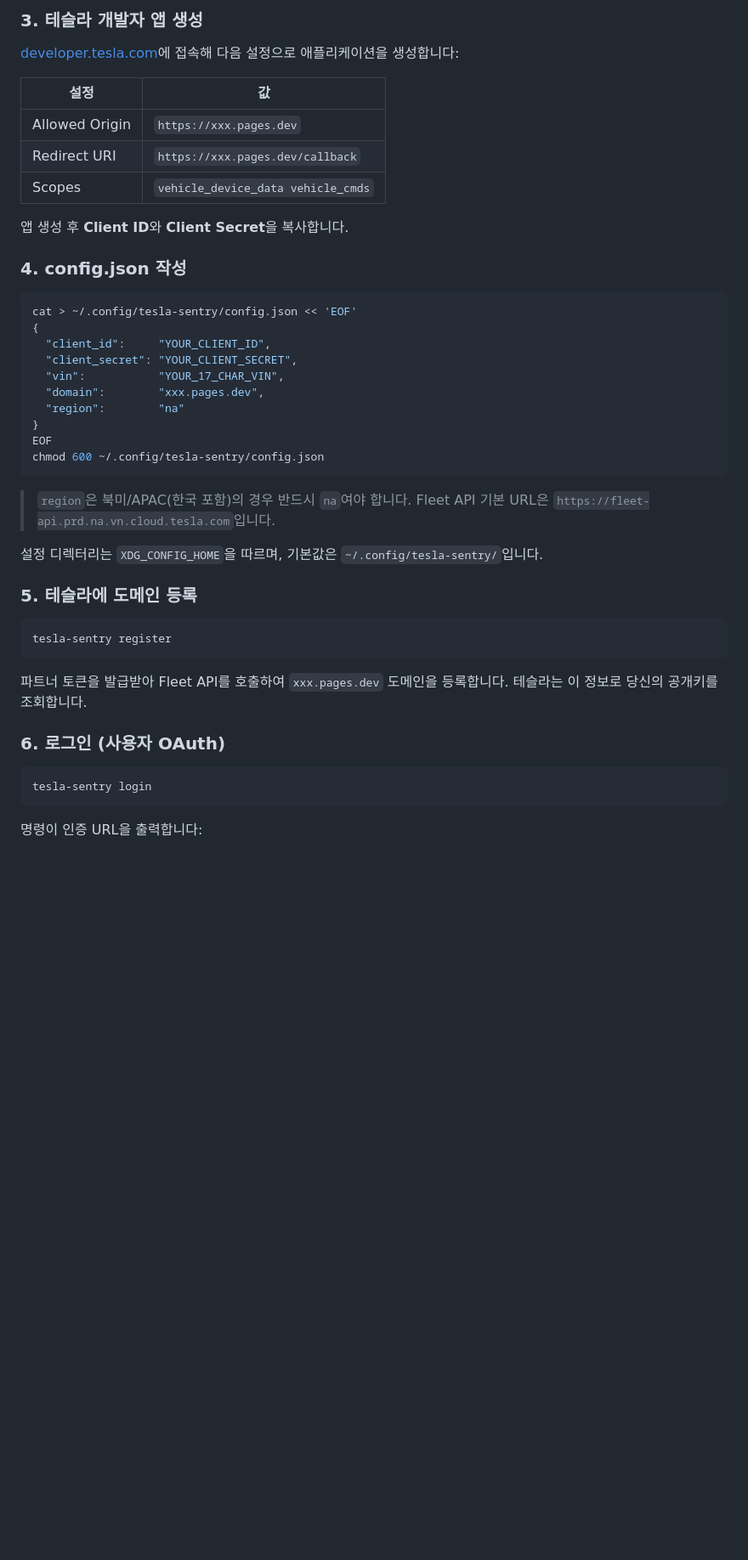
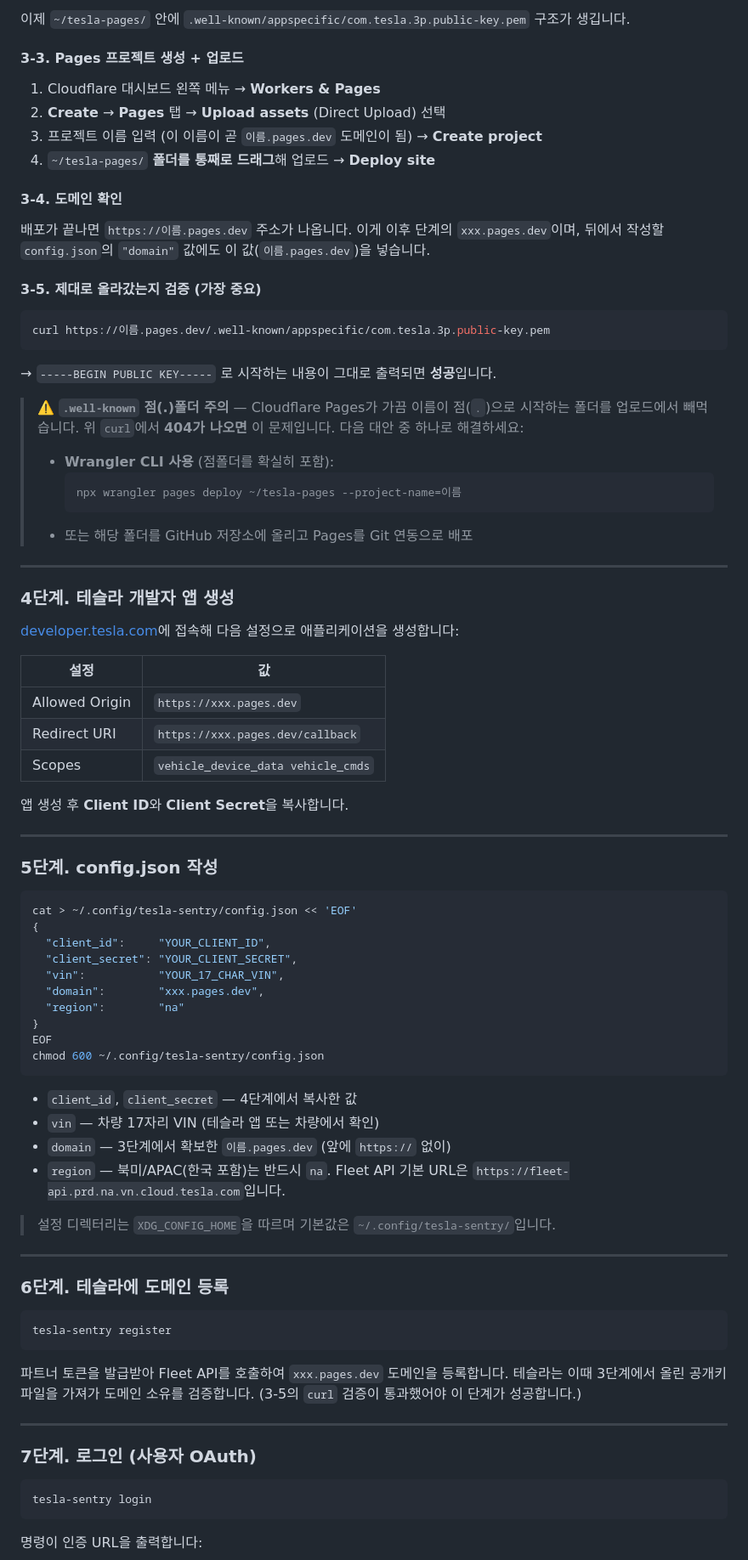
Before and after one commit to iverson3phi/tesla-personal, a Markdown page: README.md, the part around one of its changes. Shown at 85% size. GitHub-like rendering; blank space fills up the shorter version.

Commit message:
docs: Cloudflare 설정 가이드 포함해 README 순차 정리
Co-Authored-By: Claude Opus 4.8 (1M context) <noreply@anthropic.com>

````diff
--- a/README.md
+++ b/README.md
@@ -55,6 +73,32 @@ curl https://xxx.pages.dev/.well-known/appspecific/com.tesla.3p.public-key.pem
 ```
 
-### 3. 테슬라 개발자 앱 생성
+이제 `~/tesla-pages/` 안에 `.well-known/appspecific/com.tesla.3p.public-key.pem` 구조가 생깁니다.
+
+#### 3-3. Pages 프로젝트 생성 + 업로드
+1. Cloudflare 대시보드 왼쪽 메뉴 → **Workers & Pages**
+2. **Create** → **Pages** 탭 → **Upload assets** (Direct Upload) 선택
+3. 프로젝트 이름 입력 (이 이름이 곧 `이름.pages.dev` 도메인이 됨) → **Create project**
+4. `~/tesla-pages/` **폴더를 통째로 드래그**해 업로드 → **Deploy site**
+
+#### 3-4. 도메인 확인
+배포가 끝나면 `https://이름.pages.dev` 주소가 나옵니다. 이게 이후 단계의 `xxx.pages.dev`이며, 뒤에서 작성할 `config.json`의 `"domain"` 값에도 이 값(`이름.pages.dev`)을 넣습니다.
+
+#### 3-5. 제대로 올라갔는지 검증 (가장 중요)
+```bash
+curl https://이름.pages.dev/.well-known/appspecific/com.tesla.3p.public-key.pem
+```
+→ `-----BEGIN PUBLIC KEY-----` 로 시작하는 내용이 그대로 출력되면 **성공**입니다.
+
+> ⚠️ **`.well-known` 점(.)폴더 주의** — Cloudflare Pages가 가끔 이름이 점(`.`)으로 시작하는 폴더를 업로드에서 빼먹습니다. 위 `curl`에서 **404가 나오면** 이 문제입니다. 다음 대안 중 하나로 해결하세요:
+> - **Wrangler CLI 사용** (점폴더를 확실히 포함):
+>   ```bash
+>   npx wrangler pages deploy ~/tesla-pages --project-name=이름
+>   ```
+> - 또는 해당 폴더를 GitHub 저장소에 올리고 Pages를 Git 연동으로 배포
+
+---
+
+### 4단계. 테슬라 개발자 앱 생성
 
 [developer.tesla.com](https://developer.tesla.com)에 접속해 다음 설정으로 애플리케이션을 생성합니다:
 
@@ -66,7 +110,9 @@ curl https://xxx.pages.dev/.well-known/appspecific/com.tesla.3p.public-key.pem
 
 앱 생성 후 **Client ID**와 **Client Secret**을 복사합니다.
 
-### 4. config.json 작성
+---
+
+### 5단계. config.json 작성
 
 ```bash
 cat > ~/.config/tesla-sentry/config.json << 'EOF'
@@ -81,20 +127,26 @@ EOF
 chmod 600 ~/.config/tesla-sentry/config.json
 ```
 
-> `region`은 북미/APAC(한국 포함)의 경우 반드시 `na`여야 합니다. Fleet API 기본 URL은
-> `https://fleet-api.prd.na.vn.cloud.tesla.com`입니다.
+- `client_id`, `client_secret` — 4단계에서 복사한 값
+- `vin` — 차량 17자리 VIN (테슬라 앱 또는 차량에서 확인)
+- `domain` — 3단계에서 확보한 `이름.pages.dev` (앞에 `https://` 없이)
+- `region` — 북미/APAC(한국 포함)는 반드시 `na`. Fleet API 기본 URL은 `https://fleet-api.prd.na.vn.cloud.tesla.com`입니다.
 
-설정 디렉터리는 `XDG_CONFIG_HOME`을 따르며, 기본값은 `~/.config/tesla-sentry/`입니다.
+> 설정 디렉터리는 `XDG_CONFIG_HOME`을 따르며 기본값은 `~/.config/tesla-sentry/`입니다.
 
-### 5. 테슬라에 도메인 등록
+---
+
+### 6단계. 테슬라에 도메인 등록
 
 ```bash
 tesla-sentry register
 ```
 
-파트너 토큰을 발급받아 Fleet API를 호출하여 `xxx.pages.dev` 도메인을 등록합니다. 테슬라는 이 정보로 당신의 공개키를 조회합니다.
+파트너 토큰을 발급받아 Fleet API를 호출하여 `xxx.pages.dev` 도메인을 등록합니다. 테슬라는 이때 3단계에서 올린 공개키 파일을 가져가 도메인 소유를 검증합니다. (3-5의 `curl` 검증이 통과했어야 이 단계가 성공합니다.)
 
-### 6. 로그인 (사용자 OAuth)
+---
+
+### 7단계. 로그인 (사용자 OAuth)
 
 ```bash
 tesla-sentry login
````
Also changed, not shown: other parts of README.md (+60 -20 lines).
